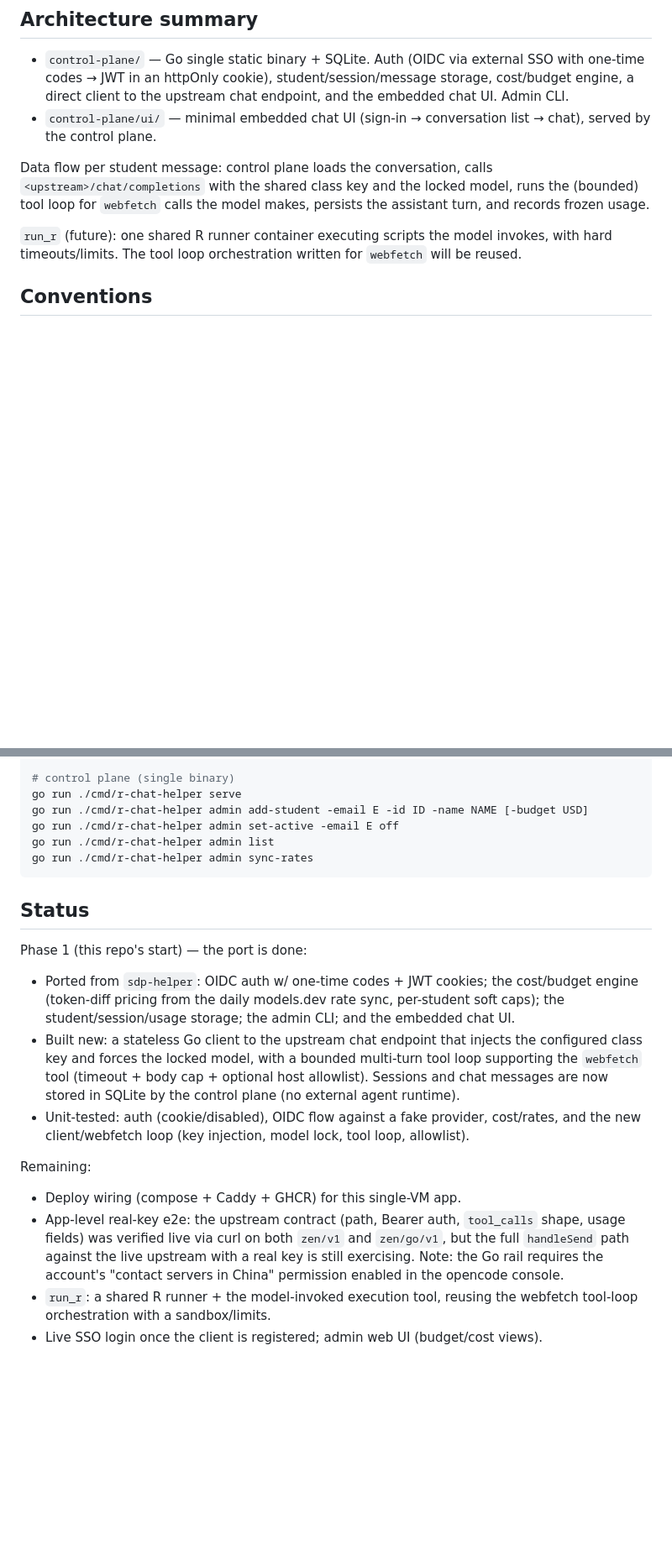
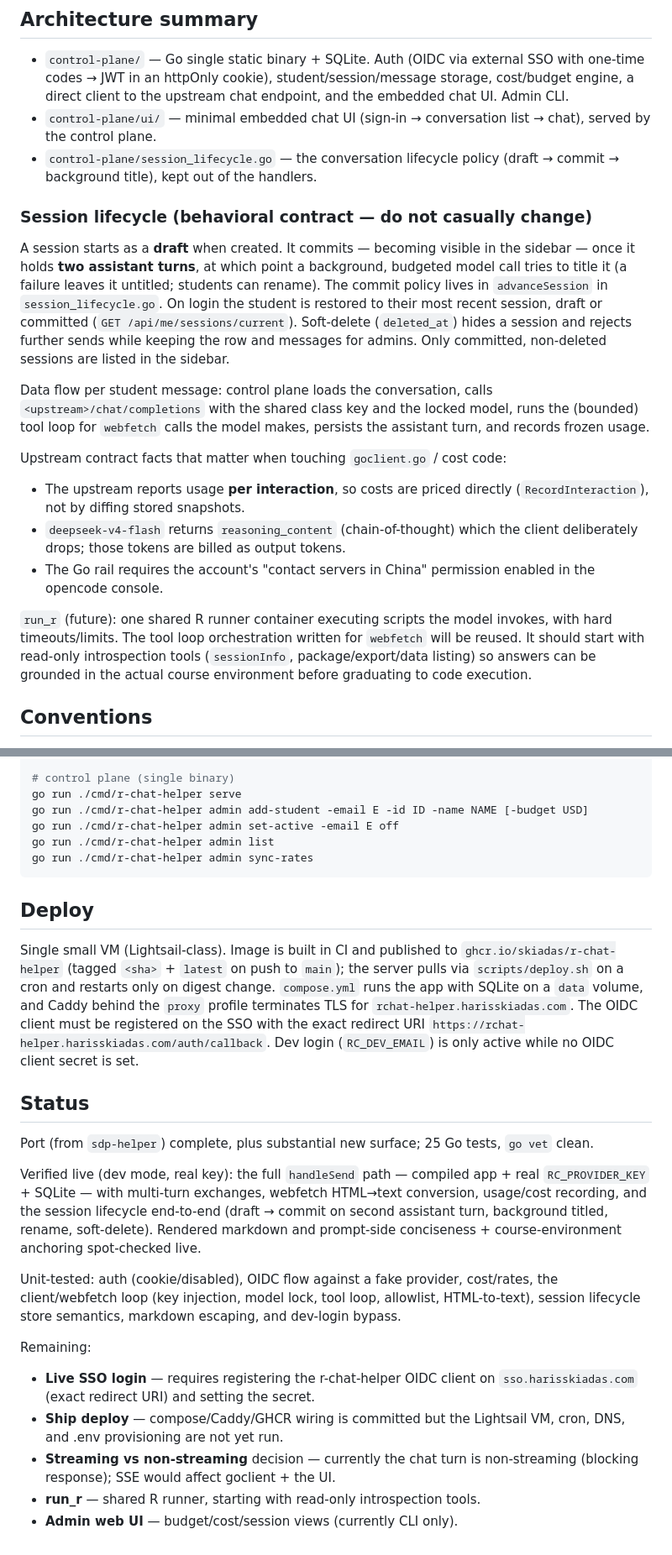
Before and after one commit to skiadas/r-chat-helper, a Markdown page: AGENTS.md, 2 parts joined by grey strips. Shown at 84% size. GitHub-like rendering; blank space fills up the shorter version.

````diff
--- a/AGENTS.md
+++ b/AGENTS.md
@@ -40,15 +40,39 @@ provider names or API keys.
   and the embedded chat UI. Admin CLI.
 - `control-plane/ui/` — minimal embedded chat UI (sign-in → conversation list →
   chat), served by the control plane.
+- `control-plane/session_lifecycle.go` — the conversation lifecycle policy
+  (draft → commit → background title), kept out of the handlers.
+
+### Session lifecycle (behavioral contract — do not casually change)
+
+A session starts as a **draft** when created. It commits — becoming visible in
+the sidebar — once it holds **two assistant turns**, at which point a
+background, budgeted model call tries to title it (a failure leaves it
+untitled; students can rename). The commit policy lives in
+`advanceSession` in `session_lifecycle.go`. On login the student is restored to
+their most recent session, draft or committed (`GET /api/me/sessions/current`).
+Soft-delete (`deleted_at`) hides a session and rejects further sends while
+keeping the row and messages for admins. Only committed, non-deleted sessions
+are listed in the sidebar.
 
 Data flow per student message: control plane loads the conversation, calls
 `<upstream>/chat/completions` with the shared class key and the locked model,
 runs the (bounded) tool loop for `webfetch` calls the model makes, persists the
 assistant turn, and records frozen usage.
 
+Upstream contract facts that matter when touching `goclient.go` / cost code:
+- The upstream reports usage **per interaction**, so costs are priced directly
+  (`RecordInteraction`), not by diffing stored snapshots.
+- `deepseek-v4-flash` returns `reasoning_content` (chain-of-thought) which the
+  client deliberately drops; those tokens are billed as output tokens.
+- The Go rail requires the account's "contact servers in China" permission
+  enabled in the opencode console.
+
 `run_r` (future): one shared R runner container executing scripts the model
 invokes, with hard timeouts/limits. The tool loop orchestration written for
-`webfetch` will be reused.
+`webfetch` will be reused. It should start with read-only introspection tools
+(`sessionInfo`, package/export/data listing) so answers can be grounded in the
+actual course environment before graduating to code execution.
 
 ## Conventions
 
@@ -74,32 +98,41 @@ go run ./cmd/r-chat-helper admin list
 go run ./cmd/r-chat-helper admin sync-rates
 ```
 
+## Deploy
+
+Single small VM (Lightsail-class). Image is built in CI and published to
+`ghcr.io/skiadas/r-chat-helper` (tagged `<sha>` + `latest` on push to `main`);
+the server pulls via `scripts/deploy.sh` on a cron and restarts only on digest
+change. `compose.yml` runs the app with SQLite on a `data` volume, and Caddy
+behind the `proxy` profile terminates TLS for `rchat-helper.harisskiadas.com`.
+The OIDC client must be registered on the SSO with the exact redirect URI
+`https://rchat-helper.harisskiadas.com/auth/callback`. Dev login (`RC_DEV_EMAIL`)
+is only active while no OIDC client secret is set.
+
 ## Status
 
-Phase 1 (this repo's start) — the port is done:
+Port (from `sdp-helper`) complete, plus substantial new surface; 25 Go tests,
+`go vet` clean.
 
-- Ported from `sdp-helper`: OIDC auth w/ one-time codes + JWT cookies; the
-  cost/budget engine (token-diff pricing from the daily models.dev rate sync,
-  per-student soft caps); the student/session/usage storage; the admin CLI; and
-  the embedded chat UI.
-- Built new: a stateless Go client to the upstream chat endpoint that injects
-  the configured class key and forces the locked model, with a bounded
-  multi-turn tool loop supporting the `webfetch` tool (timeout + body cap +
-  optional host allowlist). Sessions and chat messages are now stored in SQLite
-  by the control plane (no external agent runtime).
-- Unit-tested: auth (cookie/disabled), OIDC flow against a fake provider,
-  cost/rates, and the new client/webfetch loop (key injection, model lock,
-  tool loop, allowlist).
+Verified live (dev mode, real key): the full `handleSend` path — compiled app +
+real `RC_PROVIDER_KEY` + SQLite — with multi-turn exchanges, webfetch HTML→text
+conversion, usage/cost recording, and the session lifecycle end-to-end (draft →
+commit on second assistant turn, background titled, rename, soft-delete).
+Rendered markdown and prompt-side conciseness + course-environment anchoring
+spot-checked live.
+
+Unit-tested: auth (cookie/disabled), OIDC flow against a fake provider,
+cost/rates, the client/webfetch loop (key injection, model lock, tool loop,
+allowlist, HTML-to-text), session lifecycle store semantics, markdown escaping,
+and dev-login bypass.
 
 Remaining:
 
-- Deploy wiring (compose + Caddy + GHCR) for this single-VM app.
-- App-level real-key e2e: the upstream contract (path, Bearer auth, `tool_calls`
-  shape, usage fields) was verified live via curl on both `zen/v1` and
-  `zen/go/v1`, but the full `handleSend` path against the live upstream with a
-  real key is still exercising. Note: the Go rail requires the account's
-  "contact servers in China" permission enabled in the opencode console.
-- `run_r`: a shared R runner + the model-invoked execution tool, reusing the
-  webfetch tool-loop orchestration with a sandbox/limits.
-- Live SSO login once the client is registered; admin web UI (budget/cost
-  views).
+- **Live SSO login** — requires registering the r-chat-helper OIDC client on
+  `sso.harisskiadas.com` (exact redirect URI) and setting the secret.
+- **Ship deploy** — compose/Caddy/GHCR wiring is committed but the Lightsail VM,
+  cron, DNS, and .env provisioning are not yet run.
+- **Streaming vs non-streaming** decision — currently the chat turn is
+  non-streaming (blocking response); SSE would affect goclient + the UI.
+- **run_r** — shared R runner, starting with read-only introspection tools.
+- **Admin web UI** — budget/cost/session views (currently CLI only).
````
Also changed, not shown: HANDOFF.md (deleted, +0 -198 lines).
